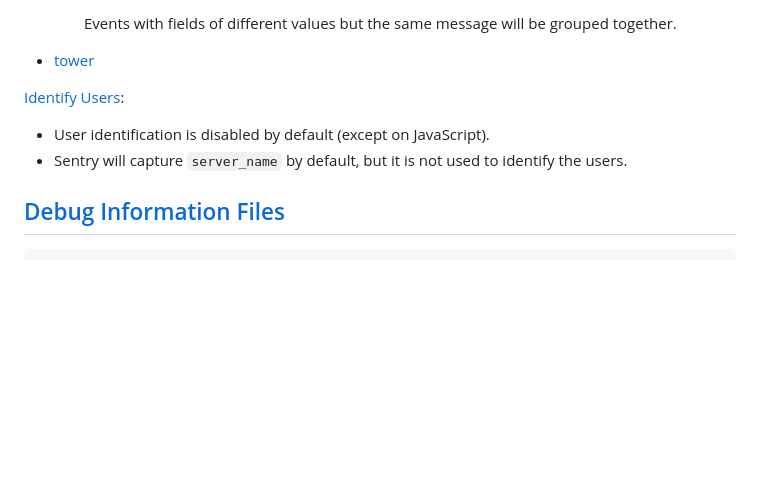
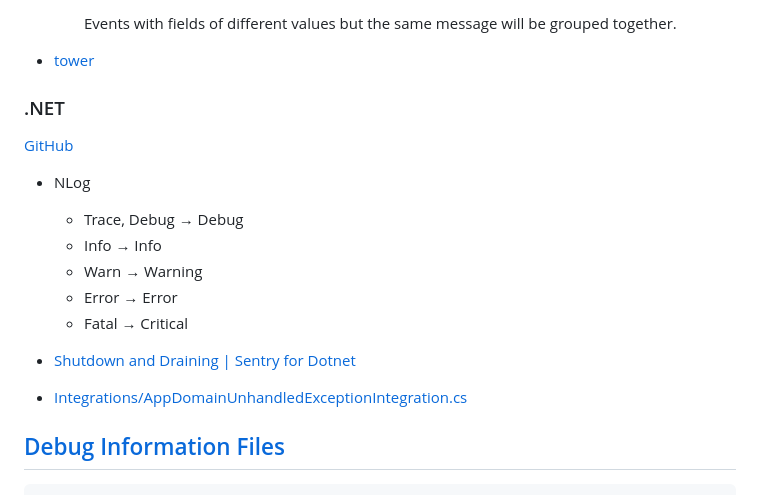
Before and after one commit to Chaoses-Ib/ComputerSoftware, a Markdown page: Engineering/Error Reporting/Sentry.md, the part around one of its changes. GitHub-like rendering; blank space fills up the shorter version.

````diff
--- a/Engineering/Error Reporting/Sentry.md
+++ b/Engineering/Error Reporting/Sentry.md
@@ -62,9 +122,19 @@ Integrations:
     Events with fields of different values but the same message will be grouped together.
 - [tower](https://crates.io/crates/sentry-tower)
 
-[Identify Users](https://docs.sentry.io/platforms/rust/enriching-events/identify-user/):
-- User identification is disabled by default (except on JavaScript).
-- Sentry will capture `server_name` by default, but it is not used to identify the users.
+### .NET
+[GitHub](https://github.com/getsentry/sentry-dotnet)
+
+- NLog
+  - Trace, Debug → Debug
+  - Info → Info
+  - Warn → Warning
+  - Error → Error
+  - Fatal → Critical
+
+- [Shutdown and Draining | Sentry for Dotnet](https://docs.sentry.io/platforms/dotnet/configuration/draining/)
+
+- [Integrations/AppDomainUnhandledExceptionIntegration.cs](https://github.com/getsentry/sentry-dotnet/blob/6ea8ce3756acff0c8e24b9bb853bd883ea9e696b/src/Sentry/Integrations/AppDomainUnhandledExceptionIntegration.cs)
 
 ## [Debug Information Files](https://docs.sentry.io/platforms/native/data-management/debug-files/)
 ```sh
````
Also changed, not shown: other parts of Engineering/Error Reporting/Sentry.md (+60 -0 lines).
